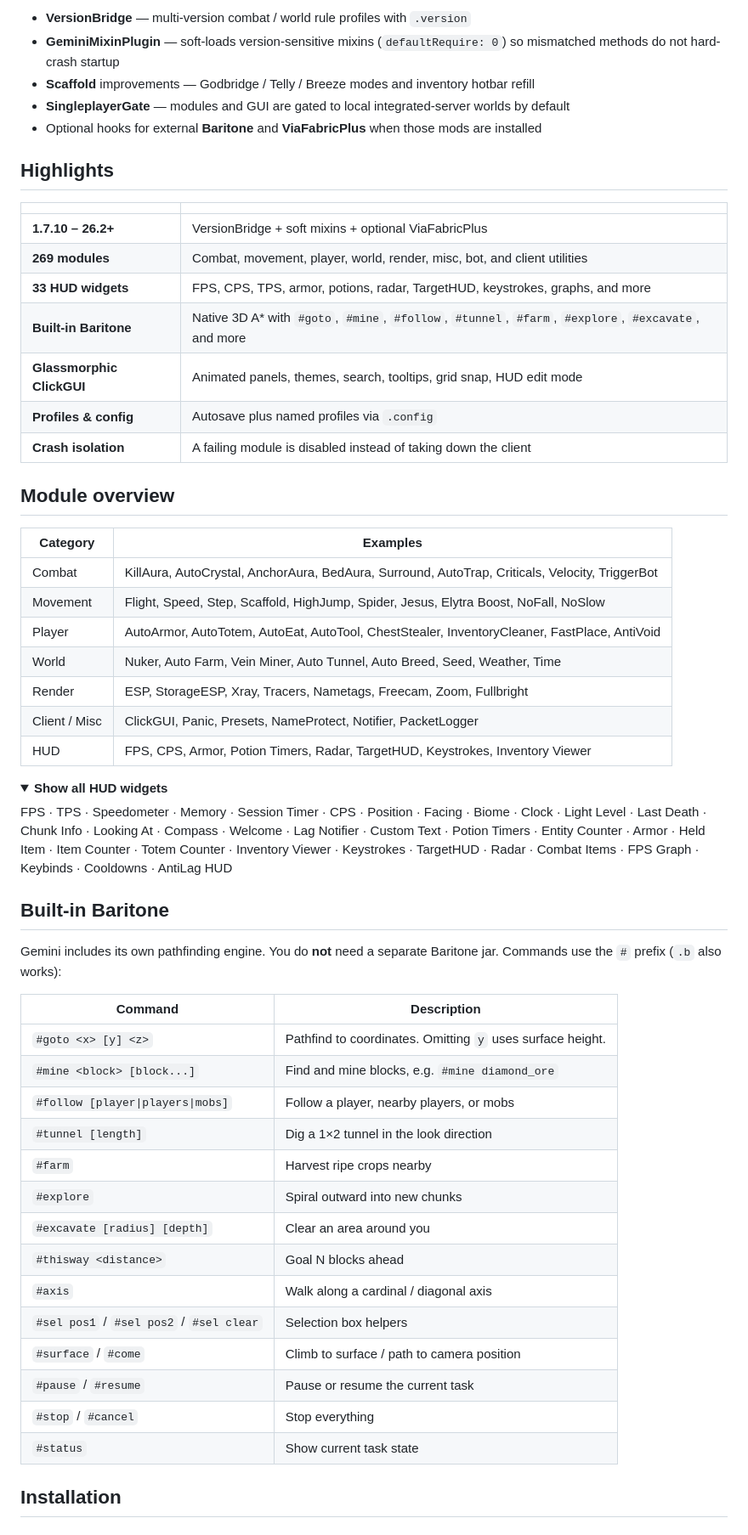
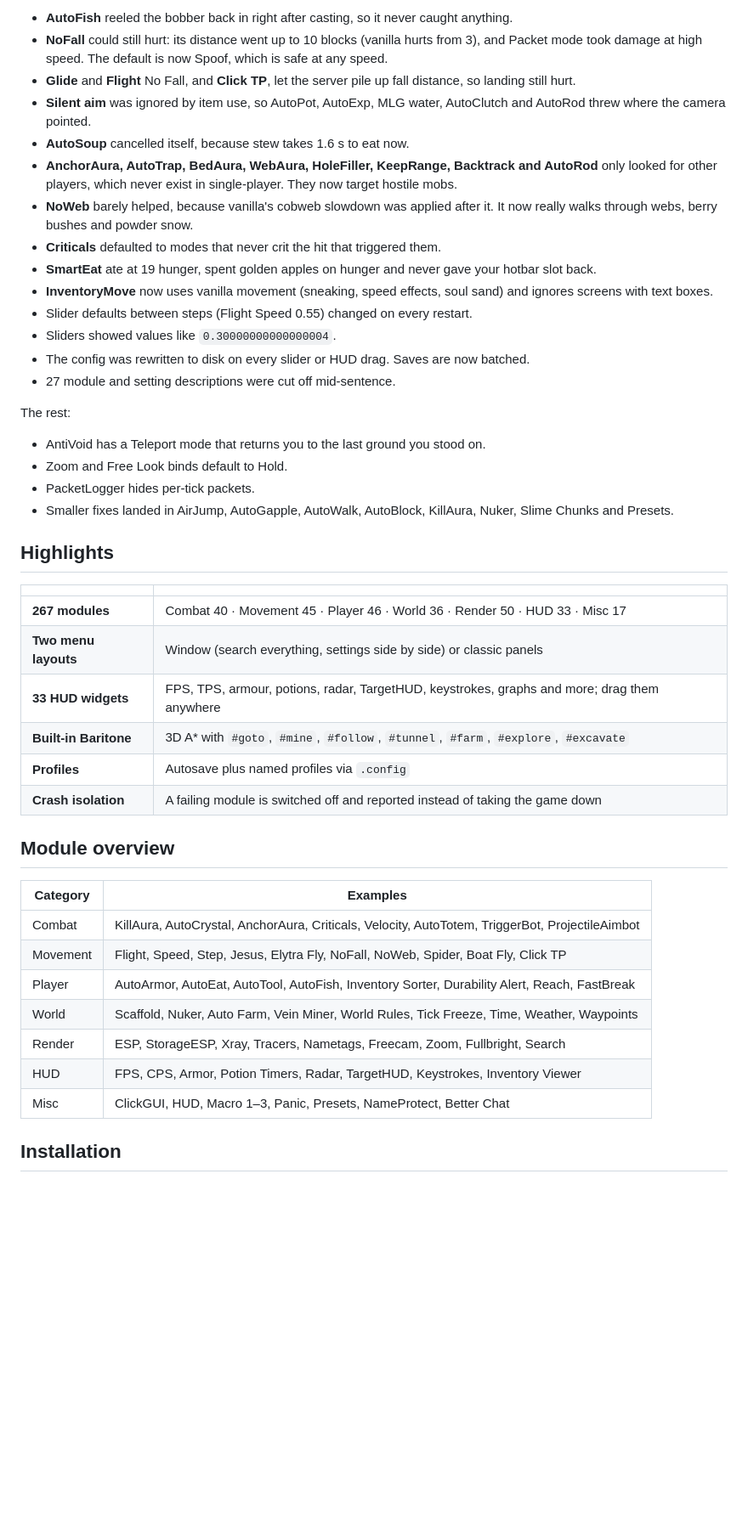
Before and after one commit to mooreconnell24-gif/gemini-client, a Markdown page: README.md, the part around one of its changes. Shown at 85% size. Drawn GitHub-style; folded sections open; blank space fills up the shorter version.

```diff
--- a/README.md
+++ b/README.md
@@ -60,61 +52,48 @@ Switch anytime in chat:
 
-- **VersionBridge** — multi-version combat / world rule profiles with `.version`
-- **GeminiMixinPlugin** — soft-loads version-sensitive mixins (`defaultRequire: 0`) so mismatched methods do not hard-crash startup
-- **Scaffold** improvements — Godbridge / Telly / Breeze modes and inventory hotbar refill
-- **SingleplayerGate** — modules and GUI are gated to local integrated-server worlds by default
-- Optional hooks for external **Baritone** and **ViaFabricPlus** when those mods are installed
+- **AutoFish** reeled the bobber back in right after casting, so it never caught anything.
+- **NoFall** could still hurt: its distance went up to 10 blocks (vanilla hurts from 3), and Packet mode took damage at high speed. The default is now Spoof, which is safe at any speed.
+- **Glide** and **Flight** No Fall, and **Click TP**, let the server pile up fall distance, so landing still hurt.
+- **Silent aim** was ignored by item use, so AutoPot, AutoExp, MLG water, AutoClutch and AutoRod threw where the camera pointed.
+- **AutoSoup** cancelled itself, because stew takes 1.6 s to eat now.
+- **AnchorAura, AutoTrap, BedAura, WebAura, HoleFiller, KeepRange, Backtrack and AutoRod** only looked for other players, which never exist in single-player. They now target hostile mobs.
+- **NoWeb** barely helped, because vanilla's cobweb slowdown was applied after it. It now really walks through webs, berry bushes and powder snow.
+- **Criticals** defaulted to modes that never crit the hit that triggered them.
+- **SmartEat** ate at 19 hunger, spent golden apples on hunger and never gave your hotbar slot back.
+- **InventoryMove** now uses vanilla movement (sneaking, speed effects, soul sand) and ignores screens with text boxes.
+- Slider defaults between steps (Flight Speed 0.55) changed on every restart.
+- Sliders showed values like `0.30000000000000004`.
+- The config was rewritten to disk on every slider or HUD drag. Saves are now batched.
+- 27 module and setting descriptions were cut off mid-sentence.
+
+The rest:
+
+- AntiVoid has a Teleport mode that returns you to the last ground you stood on.
+- Zoom and Free Look binds default to Hold.
+- PacketLogger hides per-tick packets.
+- Smaller fixes landed in AirJump, AutoGapple, AutoWalk, AutoBlock, KillAura, Nuker, Slime Chunks and Presets.
 
 ## Highlights
 
 | | |
 |---|---|
-| **1.7.10 – 26.2+** | VersionBridge + soft mixins + optional ViaFabricPlus |
-| **269 modules** | Combat, movement, player, world, render, misc, bot, and client utilities |
-| **33 HUD widgets** | FPS, CPS, TPS, armor, potions, radar, TargetHUD, keystrokes, graphs, and more |
-| **Built-in Baritone** | Native 3D A* with `#goto`, `#mine`, `#follow`, `#tunnel`, `#farm`, `#explore`, `#excavate`, and more |
-| **Glassmorphic ClickGUI** | Animated panels, themes, search, tooltips, grid snap, HUD edit mode |
-| **Profiles & config** | Autosave plus named profiles via `.config` |
-| **Crash isolation** | A failing module is disabled instead of taking down the client |
+| **267 modules** | Combat 40 · Movement 45 · Player 46 · World 36 · Render 50 · HUD 33 · Misc 17 |
+| **Two menu layouts** | Window (search everything, settings side by side) or classic panels |
+| **33 HUD widgets** | FPS, TPS, armour, potions, radar, TargetHUD, keystrokes, graphs and more; drag them anywhere |
+| **Built-in Baritone** | 3D A* with `#goto`, `#mine`, `#follow`, `#tunnel`, `#farm`, `#explore`, `#excavate` |
+| **Profiles** | Autosave plus named profiles via `.config` |
+| **Crash isolation** | A failing module is switched off and reported instead of taking the game down |
 
 ## Module overview
 
 | Category | Examples |
 |---|---|
-| Combat | KillAura, AutoCrystal, AnchorAura, BedAura, Surround, AutoTrap, Criticals, Velocity, TriggerBot |
-| Movement | Flight, Speed, Step, Scaffold, HighJump, Spider, Jesus, Elytra Boost, NoFall, NoSlow |
-| Player | AutoArmor, AutoTotem, AutoEat, AutoTool, ChestStealer, InventoryCleaner, FastPlace, AntiVoid |
-| World | Nuker, Auto Farm, Vein Miner, Auto Tunnel, Auto Breed, Seed, Weather, Time |
-| Render | ESP, StorageESP, Xray, Tracers, Nametags, Freecam, Zoom, Fullbright |
-| Client / Misc | ClickGUI, Panic, Presets, NameProtect, Notifier, PacketLogger |
+| Combat | KillAura, AutoCrystal, AnchorAura, Criticals, Velocity, AutoTotem, TriggerBot, ProjectileAimbot |
+| Movement | Flight, Speed, Step, Jesus, Elytra Fly, NoFall, NoWeb, Spider, Boat Fly, Click TP |
+| Player | AutoArmor, AutoEat, AutoTool, AutoFish, Inventory Sorter, Durability Alert, Reach, FastBreak |
+| World | Scaffold, Nuker, Auto Farm, Vein Miner, World Rules, Tick Freeze, Time, Weather, Waypoints |
+| Render | ESP, StorageESP, Xray, Tracers, Nametags, Freecam, Zoom, Fullbright, Search |
 | HUD | FPS, CPS, Armor, Potion Timers, Radar, TargetHUD, Keystrokes, Inventory Viewer |
-
-<details>
-<summary><strong>Show all HUD widgets</strong></summary>
-
-FPS · TPS · Speedometer · Memory · Session Timer · CPS · Position · Facing · Biome · Clock · Light Level · Last Death · Chunk Info · Looking At · Compass · Welcome · Lag Notifier · Custom Text · Potion Timers · Entity Counter · Armor · Held Item · Item Counter · Totem Counter · Inventory Viewer · Keystrokes · TargetHUD · Radar · Combat Items · FPS Graph · Keybinds · Cooldowns · AntiLag HUD
-
-</details>
-
-## Built-in Baritone
-
-Gemini includes its own pathfinding engine. You do **not** need a separate Baritone jar. Commands use the `#` prefix (`.b` also works):
-
-| Command | Description |
-|---|---|
-| `#goto <x> [y] <z>` | Pathfind to coordinates. Omitting `y` uses surface height. |
-| `#mine <block> [block...]` | Find and mine blocks, e.g. `#mine diamond_ore` |
-| `#follow [player\|players\|mobs]` | Follow a player, nearby players, or mobs |
-| `#tunnel [length]` | Dig a 1×2 tunnel in the look direction |
-| `#farm` | Harvest ripe crops nearby |
-| `#explore` | Spiral outward into new chunks |
-| `#excavate [radius] [depth]` | Clear an area around you |
-| `#thisway <distance>` | Goal N blocks ahead |
-| `#axis` | Walk along a cardinal / diagonal axis |
-| `#sel pos1` / `#sel pos2` / `#sel clear` | Selection box helpers |
-| `#surface` / `#come` | Climb to surface / path to camera position |
-| `#pause` / `#resume` | Pause or resume the current task |
-| `#stop` / `#cancel` | Stop everything |
-| `#status` | Show current task state |
+| Misc | ClickGUI, HUD, Macro 1–3, Panic, Presets, NameProtect, Better Chat |
 
 ## Installation
 
```
Also changed, not shown: other parts of README.md (+96 -114 lines), docs/window-menu.png (added), 4 other files.
